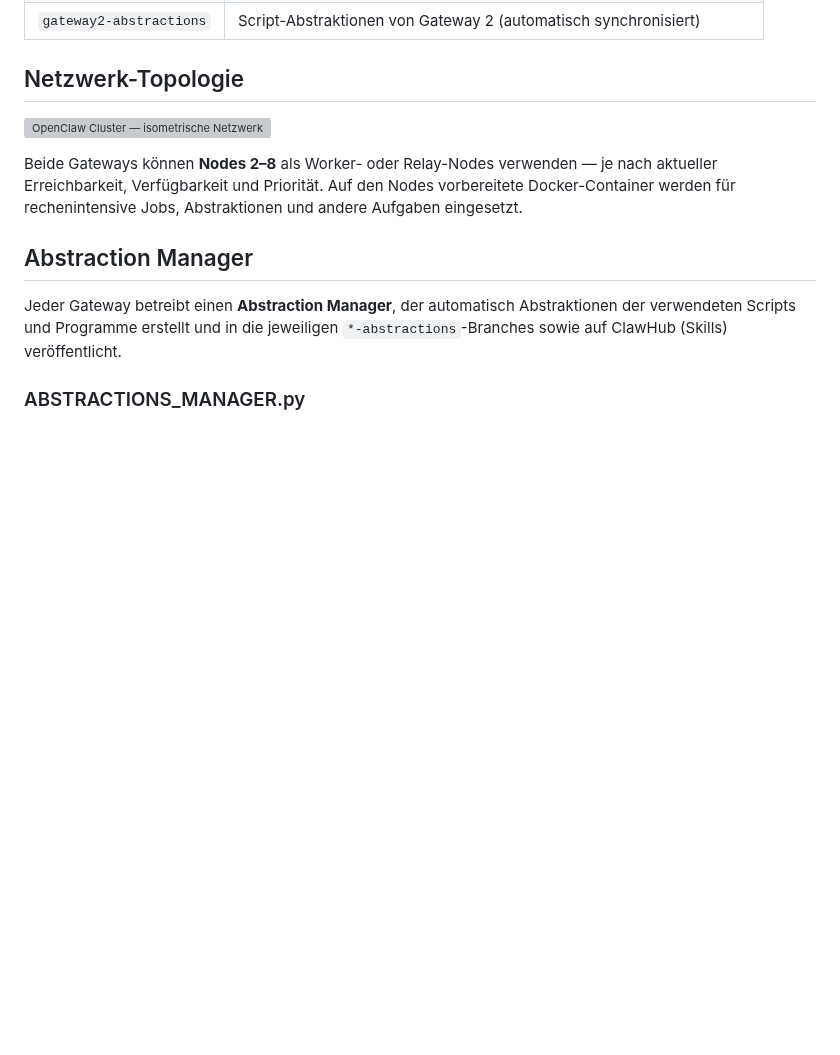
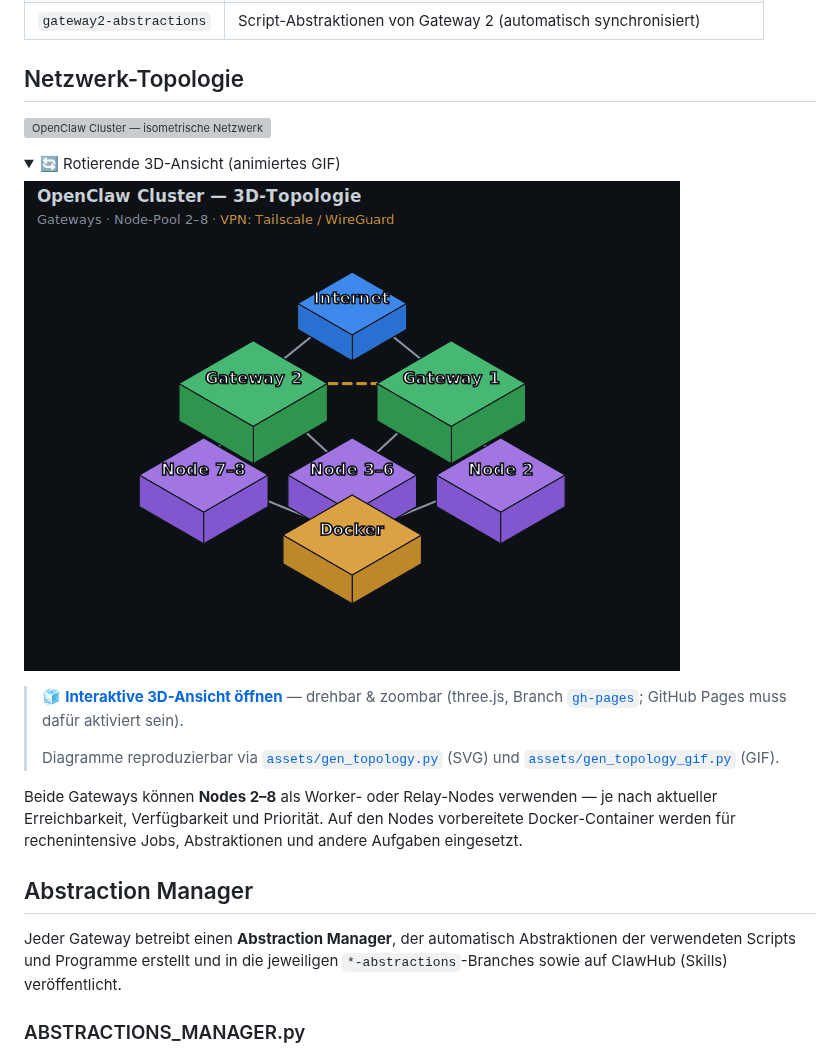
Before and after one commit to KikiKari/OpenClaw, a Markdown page: README.md, the part around the change. Rendered like a GitHub page; pictures changed too: assets/network-topology.gif (added); folded sections open; blank space fills up the shorter version; grey boxes are pictures that could not be loaded.

```diff
--- a/README.md
+++ b/README.md
@@ -24,6 +24,17 @@ Systemmechanik und nginx Load-Balancer als Worker- und Relay-Nodes eingesetzt.
 ## Netzwerk-Topologie
 
 ![OpenClaw Cluster — isometrische Netzwerk-Topologie](assets/network-topology.svg)
+
+<details>
+<summary>🔄 Rotierende 3D-Ansicht (animiertes GIF)</summary>
+
+![Rotierende 3D-Topologie des OpenClaw Clusters](assets/network-topology.gif)
+
+</details>
+
+> 🧊 **[Interaktive 3D-Ansicht öffnen](https://kikikari.github.io/OpenClaw/)** — drehbar & zoombar (three.js, Branch [`gh-pages`](../../tree/gh-pages); GitHub Pages muss dafür aktiviert sein).
+>
+> Diagramme reproduzierbar via [`assets/gen_topology.py`](assets/gen_topology.py) (SVG) und [`assets/gen_topology_gif.py`](assets/gen_topology_gif.py) (GIF).
 
 Beide Gateways können **Nodes 2–8** als Worker- oder Relay-Nodes verwenden —
 je nach aktueller Erreichbarkeit, Verfügbarkeit und Priorität.
```
Also changed, not shown: 4 other files.
